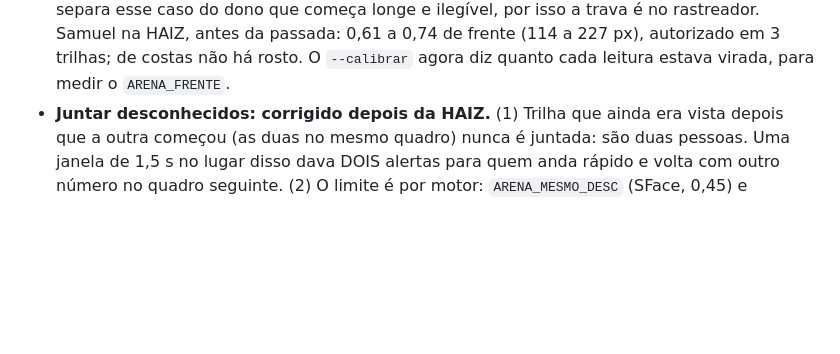
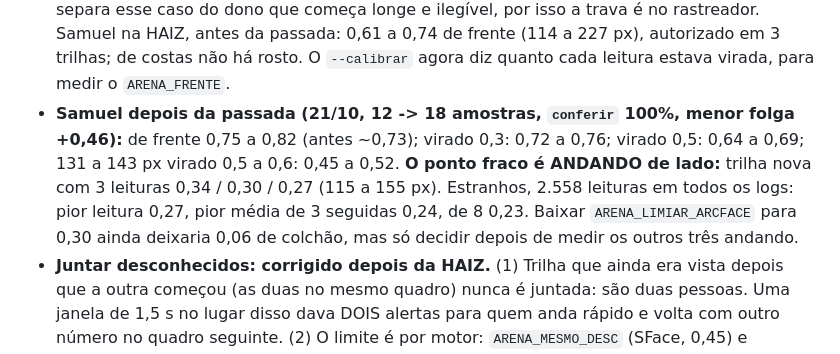
Before and after one commit to EnzoRenato16/Next, a Markdown page: CLAUDE.md, the part around the change. Drawn GitHub-style; blank space fills up the shorter version.

Commit message:
Memoria: Samuel depois da passada e o pior caso dos estranhos
Co-Authored-By: Claude Opus 5.5 <noreply@anthropic.com>
Claude-Session: https://claude.ai/code/session_01UxggXkLMPS3442bTJPCbyz

```diff
--- a/CLAUDE.md
+++ b/CLAUDE.md
@@ -694,6 +694,14 @@ cronometrado) está em `ARENA-PASSO-A-PASSO.md`.
   Samuel na HAIZ, antes da passada: 0,61 a 0,74 de frente (114 a 227 px),
   autorizado em 3 trilhas; de costas não há rosto. O `--calibrar` agora
   diz quanto cada leitura estava virada, para medir o `ARENA_FRENTE`.
+- **Samuel depois da passada (21/10, 12 -> 18 amostras, `conferir` 100%,
+  menor folga +0,46):** de frente 0,75 a 0,82 (antes ~0,73); virado 0,3:
+  0,72 a 0,76; virado 0,5: 0,64 a 0,69; 131 a 143 px virado 0,5 a 0,6:
+  0,45 a 0,52. **O ponto fraco é ANDANDO de lado:** trilha nova com 3
+  leituras 0,34 / 0,30 / 0,27 (115 a 155 px). Estranhos, 2.558 leituras em
+  todos os logs: pior leitura 0,27, pior média de 3 seguidas 0,24, de 8
+  0,23. Baixar `ARENA_LIMIAR_ARCFACE` para 0,30 ainda deixaria 0,06 de
+  colchão, mas só decidir depois de medir os outros três andando.
 - **Juntar desconhecidos: corrigido depois da HAIZ.** (1) Trilha que ainda era
   vista depois que a outra começou (as duas no mesmo quadro) nunca é juntada:
   são duas pessoas. Uma janela de 1,5 s no lugar disso dava DOIS alertas para
```
